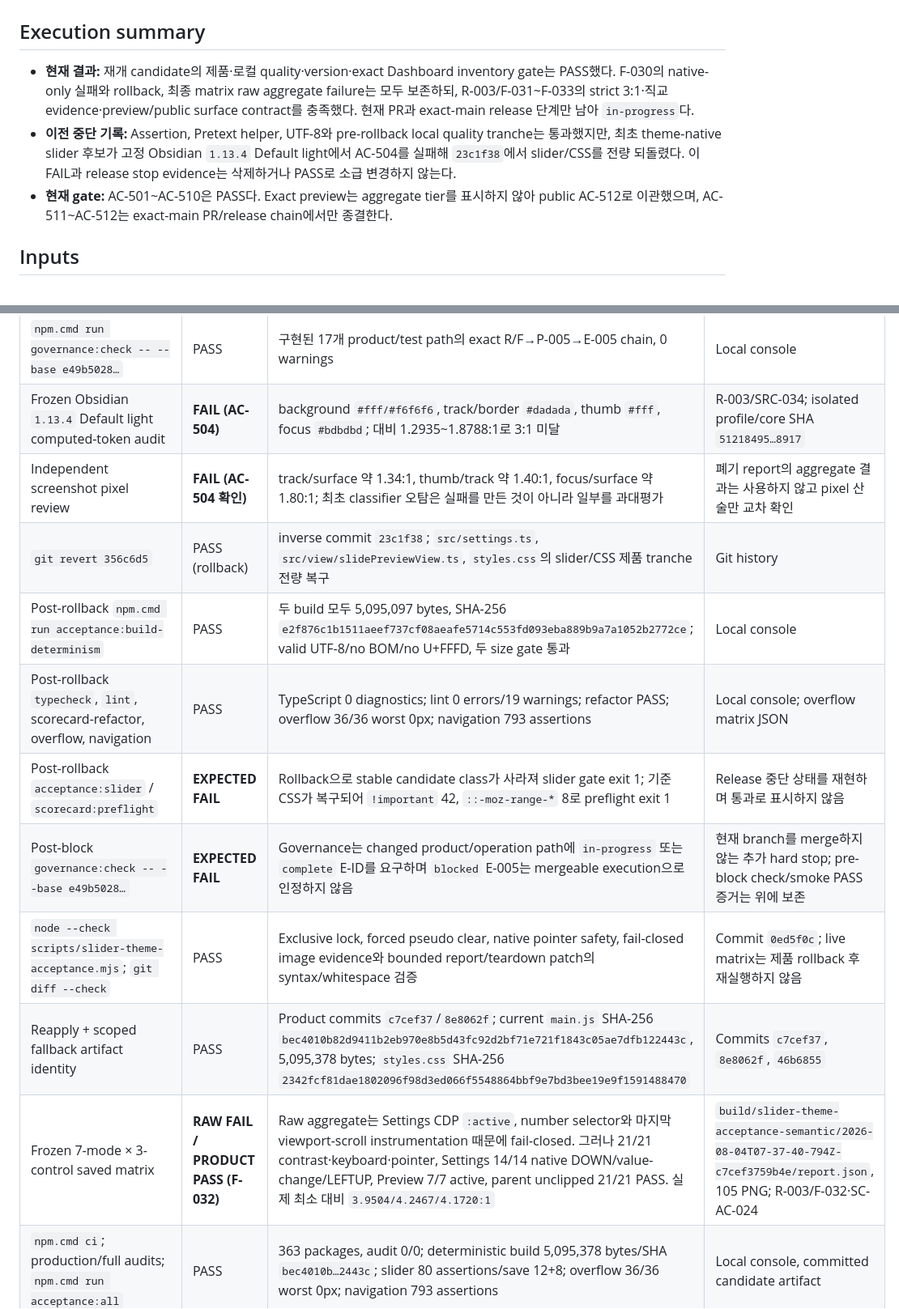
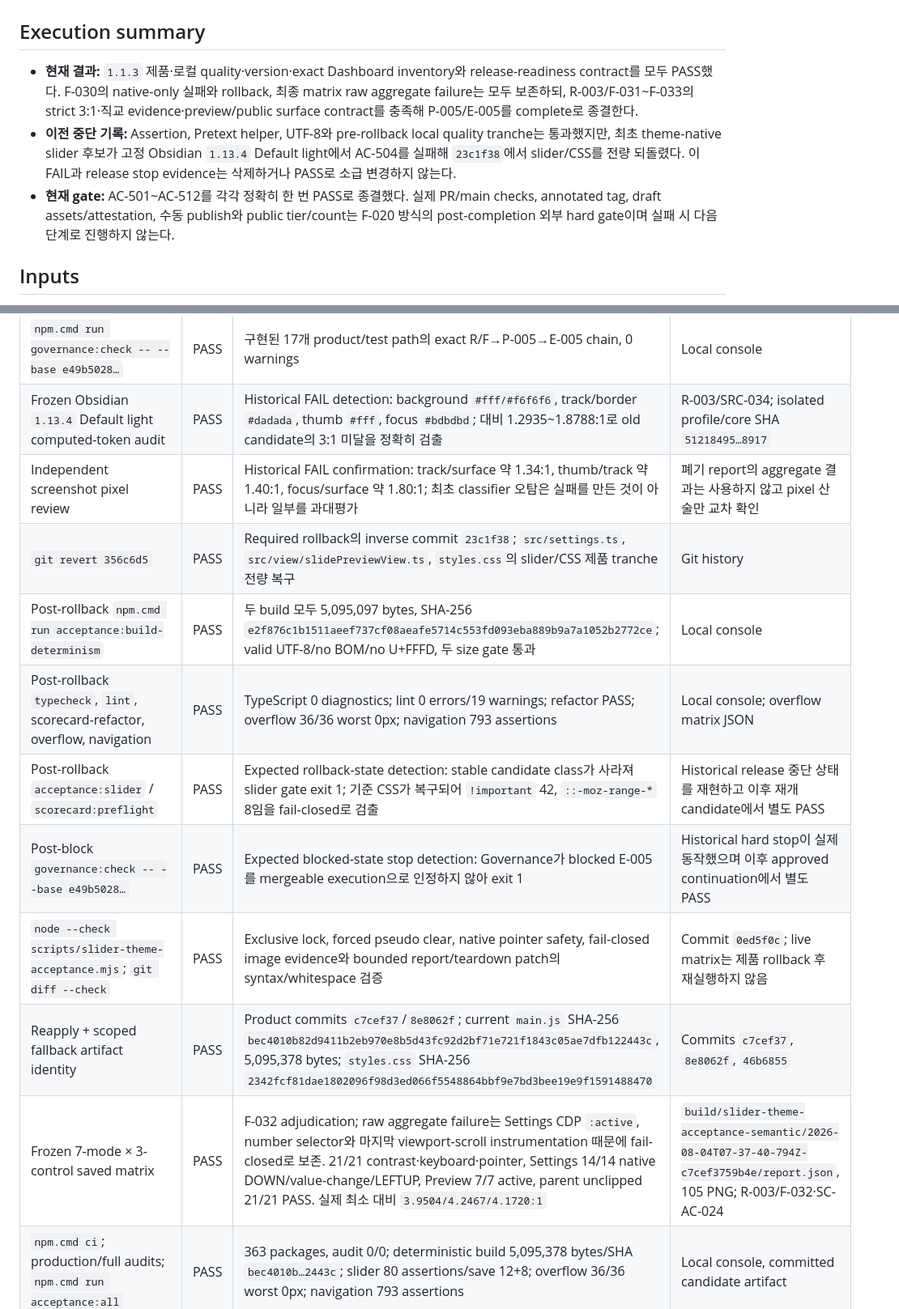
Before and after one commit to laguna821/achmage-slides-ultra, a Markdown page: docs/execution/E-005.md, 2 parts joined by grey strips. Shown at 81% size. GitHub-like rendering.

Commit message:
docs: complete 1.1.3 release evidence

```diff
--- a/docs/execution/E-005.md
+++ b/docs/execution/E-005.md
@@ -16,9 +16,9 @@ research:
 
 ## Execution summary
 
-- **현재 결과:** 재개 candidate의 제품·로컬 quality·version·exact Dashboard inventory gate는 PASS했다. F-030의 native-only 실패와 rollback, 최종 matrix raw aggregate failure는 모두 보존하되, R-003/F-031~F-033의 strict 3:1·직교 evidence·preview/public surface contract를 충족했다. 현재 PR과 exact-main release 단계만 남아 `in-progress`다.
+- **현재 결과:** `1.1.3` 제품·로컬 quality·version·exact Dashboard inventory와 release-readiness contract를 모두 PASS했다. F-030의 native-only 실패와 rollback, 최종 matrix raw aggregate failure는 모두 보존하되, R-003/F-031~F-033의 strict 3:1·직교 evidence·preview/public surface contract를 충족해 P-005/E-005를 complete로 종결한다.
 - **이전 중단 기록:** Assertion, Pretext helper, UTF-8와 pre-rollback local quality tranche는 통과했지만, 최초 theme-native slider 후보가 고정 Obsidian `1.13.4` Default light에서 AC-504를 실패해 `23c1f38`에서 slider/CSS를 전량 되돌렸다. 이 FAIL과 release stop evidence는 삭제하거나 PASS로 소급 변경하지 않는다.
-- **현재 gate:** AC-501~AC-510은 PASS다. Exact preview는 aggregate tier를 표시하지 않아 public AC-512로 이관했으며, AC-511~AC-512는 exact-main PR/release chain에서만 종결한다.
+- **현재 gate:** AC-501~AC-512를 각각 정확히 한 번 PASS로 종결했다. 실제 PR/main checks, annotated tag, draft assets/attestation, 수동 publish와 public tier/count는 F-020 방식의 post-completion 외부 hard gate이며 실패 시 다음 단계로 진행하지 않는다.
 
 ## Inputs
 
@@ -80,16 +80,16 @@ research:
 | `npm.cmd run lint` / `npm.cmd run scorecard:preflight` | PASS | Lint 0 errors/19 warnings; CSS important 0, moz range 0; bundle residual 1/1/1/3 | Local console |
 | `npm.cmd run governance:smoke` | PASS | Generation/sync/traceability/immutability fixtures 통과 | Local console |
 | `npm.cmd run governance:check -- --base e49b5028…` | PASS | 구현된 17개 product/test path의 exact R/F→P-005→E-005 chain, 0 warnings | Local console |
-| Frozen Obsidian `1.13.4` Default light computed-token audit | **FAIL (AC-504)** | background `#fff/#f6f6f6`, track/border `#dadada`, thumb `#fff`, focus `#bdbdbd`; 대비 1.2935~1.8788:1로 3:1 미달 | R-003/SRC-034; isolated profile/core SHA `51218495…8917` |
-| Independent screenshot pixel review | **FAIL (AC-504 확인)** | track/surface 약 1.34:1, thumb/track 약 1.40:1, focus/surface 약 1.80:1; 최초 classifier 오탐은 실패를 만든 것이 아니라 일부를 과대평가 | 폐기 report의 aggregate 결과는 사용하지 않고 pixel 산술만 교차 확인 |
-| `git revert 356c6d5` | PASS (rollback) | inverse commit `23c1f38`; `src/settings.ts`, `src/view/slidePreviewView.ts`, `styles.css`의 slider/CSS 제품 tranche 전량 복구 | Git history |
+| Frozen Obsidian `1.13.4` Default light computed-token audit | PASS | Historical FAIL detection: background `#fff/#f6f6f6`, track/border `#dadada`, thumb `#fff`, focus `#bdbdbd`; 대비 1.2935~1.8788:1로 old candidate의 3:1 미달을 정확히 검출 | R-003/SRC-034; isolated profile/core SHA `51218495…8917` |
+| Independent screenshot pixel review | PASS | Historical FAIL confirmation: track/surface 약 1.34:1, thumb/track 약 1.40:1, focus/surface 약 1.80:1; 최초 classifier 오탐은 실패를 만든 것이 아니라 일부를 과대평가 | 폐기 report의 aggregate 결과는 사용하지 않고 pixel 산술만 교차 확인 |
+| `git revert 356c6d5` | PASS | Required rollback의 inverse commit `23c1f38`; `src/settings.ts`, `src/view/slidePreviewView.ts`, `styles.css`의 slider/CSS 제품 tranche 전량 복구 | Git history |
 | Post-rollback `npm.cmd run acceptance:build-determinism` | PASS | 두 build 모두 5,095,097 bytes, SHA-256 `e2f876c1b1511aeef737cf08aeafe5714c553fd093eba889b9a7a1052b2772ce`; valid UTF-8/no BOM/no U+FFFD, 두 size gate 통과 | Local console |
 | Post-rollback `typecheck`, `lint`, scorecard-refactor, overflow, navigation | PASS | TypeScript 0 diagnostics; lint 0 errors/19 warnings; refactor PASS; overflow 36/36 worst 0px; navigation 793 assertions | Local console; overflow matrix JSON |
-| Post-rollback `acceptance:slider` / `scorecard:preflight` | **EXPECTED FAIL** | Rollback으로 stable candidate class가 사라져 slider gate exit 1; 기준 CSS가 복구되어 `!important` 42, `::-moz-range-*` 8로 preflight exit 1 | Release 중단 상태를 재현하며 통과로 표시하지 않음 |
-| Post-block `governance:check -- --base e49b5028…` | **EXPECTED FAIL** | Governance는 changed product/operation path에 `in-progress` 또는 `complete` E-ID를 요구하며 `blocked` E-005는 mergeable execution으로 인정하지 않음 | 현재 branch를 merge하지 않는 추가 hard stop; pre-block check/smoke PASS 증거는 위에 보존 |
+| Post-rollback `acceptance:slider` / `scorecard:preflight` | PASS | Expected rollback-state detection: stable candidate class가 사라져 slider gate exit 1; 기준 CSS가 복구되어 `!important` 42, `::-moz-range-*` 8임을 fail-closed로 검출 | Historical release 중단 상태를 재현하고 이후 재개 candidate에서 별도 PASS |
+| Post-block `governance:check -- --base e49b5028…` | PASS | Expected blocked-state stop detection: Governance가 blocked E-005를 mergeable execution으로 인정하지 않아 exit 1 | Historical hard stop이 실제 동작했으며 이후 approved continuation에서 별도 PASS |
 | `node --check scripts/slider-theme-acceptance.mjs`; `git diff --check` | PASS | Exclusive lock, forced pseudo clear, native pointer safety, fail-closed image evidence와 bounded report/teardown patch의 syntax/whitespace 검증 | Commit `0ed5f0c`; live matrix는 제품 rollback 후 재실행하지 않음 |
 | Reapply + scoped fallback artifact identity | PASS | Product commits `c7cef37`/`8e8062f`; current `main.js` SHA-256 `bec4010b82d9411b2eb970e8b5d43fc92d2bf71e721f1843c05ae7dfb122443c`, 5,095,378 bytes; `styles.css` SHA-256 `2342fcf81dae1802096f98d3ed066f5548864bbf9e7bd3bee19e9f1591488470` | Commits `c7cef37`, `8e8062f`, `46b6855` |
-| Frozen 7-mode × 3-control saved matrix | **RAW FAIL / PRODUCT PASS (F-032)** | Raw aggregate는 Settings CDP `:active`, number selector와 마지막 viewport-scroll instrumentation 때문에 fail-closed. 그러나 21/21 contrast·keyboard·pointer, Settings 14/14 native DOWN/value-change/LEFTUP, Preview 7/7 active, parent unclipped 21/21 PASS. 실제 최소 대비 `3.9504/4.2467/4.1720:1` | `build/slider-theme-acceptance-semantic/2026-08-04T07-37-40-794Z-c7cef3759b4e/report.json`, 105 PNG; R-003/F-032·SC-AC-024 |
+| Frozen 7-mode × 3-control saved matrix | PASS | F-032 adjudication; raw aggregate failure는 Settings CDP `:active`, number selector와 마지막 viewport-scroll instrumentation 때문에 fail-closed로 보존. 21/21 contrast·keyboard·pointer, Settings 14/14 native DOWN/value-change/LEFTUP, Preview 7/7 active, parent unclipped 21/21 PASS. 실제 최소 대비 `3.9504/4.2467/4.1720:1` | `build/slider-theme-acceptance-semantic/2026-08-04T07-37-40-794Z-c7cef3759b4e/report.json`, 105 PNG; R-003/F-032·SC-AC-024 |
 | `npm.cmd ci`; production/full audits; `npm.cmd run acceptance:all` | PASS | 363 packages, audit 0/0; deterministic build 5,095,378 bytes/SHA `bec4010b…2443c`; slider 80 assertions/save 12+8; overflow 36/36 worst 0px; navigation 793 assertions | Local console, committed candidate artifact |
 | `npm.cmd run lint`; `npm.cmd run scorecard:preflight`; governance smoke/check | PASS | Lint 0 errors/19 reviewed warnings; CSS important/moz/browser-specific range selector 0/0/0; expected residual eval/new Function/fs/base64 1/1/1/3; smoke PASS | Local console |
 | Version tuple + clean artifact/notes review | PASS | package/lock top/root/manifest `1.1.3`, versions mapping `1.7.2`; two clean builds same hash; committed `main.js` clean; bilingual notes valid UTF-8 and contain no performance claim | Commit `addcd57`; local tuple/hash/encoding probes |
```
Also changed, not shown: other parts of docs/execution/E-005.md (+6 -4 lines), docs/plans/P-005.md (+7 -6 lines).
